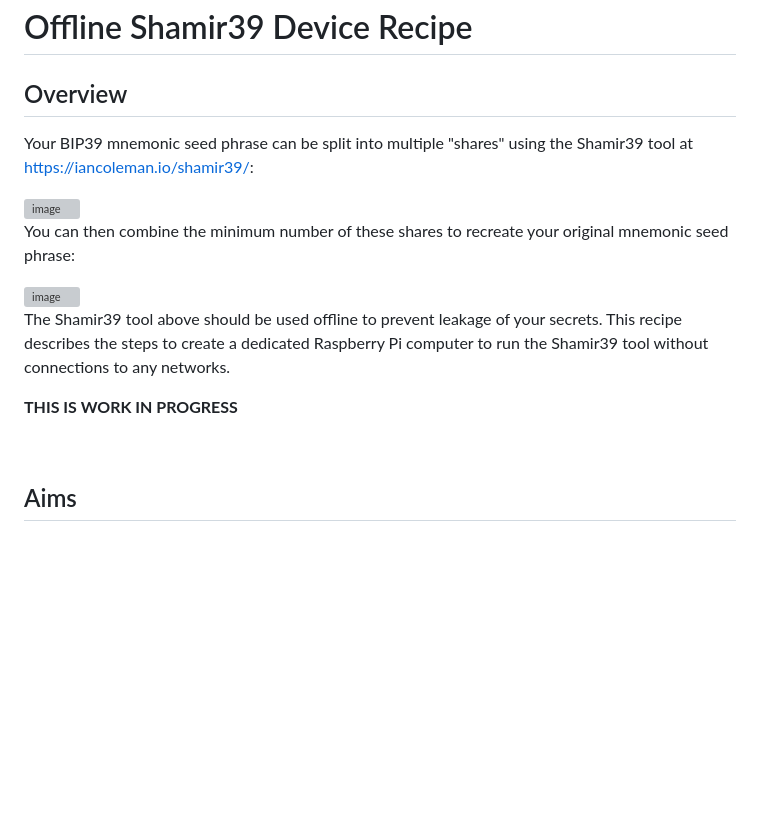
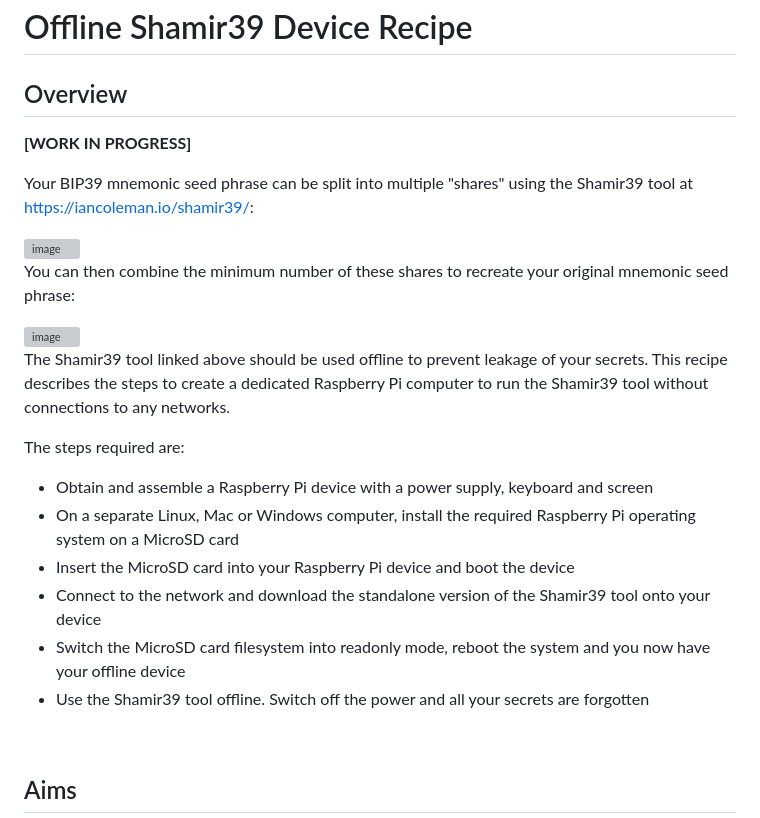
Before and after one commit to bokkypoobah/TopSecrets, a Markdown page: README.md, the part around the change. GitHub-like rendering; blank space fills up the shorter version; grey boxes are pictures that could not be loaded.

```diff
--- a/README.md
+++ b/README.md
@@ -1,6 +1,8 @@
 # Offline Shamir39 Device Recipe
 
 ## Overview
+
+**[WORK IN PROGRESS]**
 
 Your BIP39 mnemonic seed phrase can be split into multiple "shares" using the Shamir39 tool at https://iancoleman.io/shamir39/:
 
@@ -10,9 +12,16 @@ You can then combine the minimum number of these shares to recreate your origina
 
 <img width="600" alt="image" src="https://github.com/bokkypoobah/OfflineShamir39DeviceRecipe/assets/17121975/be59cb5d-05e6-47fe-809b-ca93190633d3">
 
-The Shamir39 tool above should be used offline to prevent leakage of your secrets. This recipe describes the steps to create a dedicated Raspberry Pi computer to run the Shamir39 tool without connections to any networks.
+The Shamir39 tool linked above should be used offline to prevent leakage of your secrets. This recipe describes the steps to create a dedicated Raspberry Pi computer to run the Shamir39 tool without connections to any networks.
 
-**THIS IS WORK IN PROGRESS**
+The steps required are:
+
+* Obtain and assemble a Raspberry Pi device with a power supply, keyboard and screen
+* On a separate Linux, Mac or Windows computer, install the required Raspberry Pi operating system on a MicroSD card
+* Insert the MicroSD card into your Raspberry Pi device and boot the device
+* Connect to the network and download the standalone version of the Shamir39 tool onto your device
+* Switch the MicroSD card filesystem into readonly mode, reboot the system and you now have your offline device
+* Use the Shamir39 tool offline. Switch off the power and all your secrets are forgotten
 
 <br />
 
```
